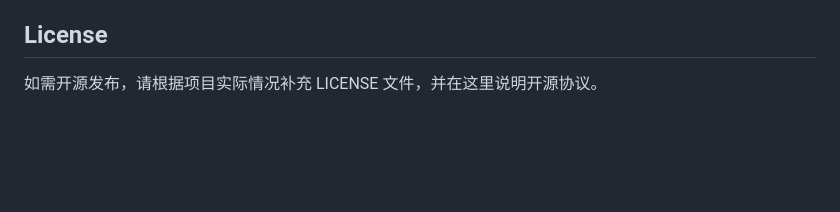
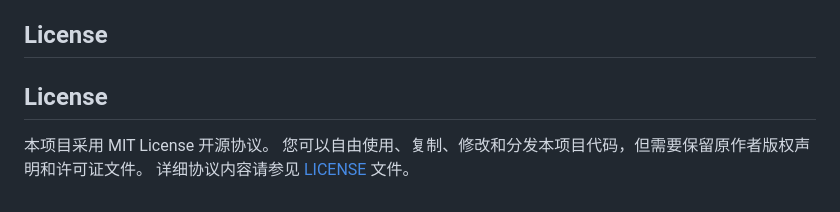
Before and after one commit to Du20031030/DineFlow-AI, a Markdown page: README.md, the part around the change. Rendered like a GitHub page; blank space fills up the shorter version.

Commit message:
Update README with MIT License information
Added MIT License details to the README file.

```diff
--- a/README.md
+++ b/README.md
@@ -598,4 +598,8 @@ RabbitMQ 主要影响订单支付成功后的异步消息和 WebSocket 来单提
 
 ## License
 
-如需开源发布，请根据项目实际情况补充 LICENSE 文件，并在这里说明开源协议。
+## License
+
+本项目采用 MIT License 开源协议。
+您可以自由使用、复制、修改和分发本项目代码，但需要保留原作者版权声明和许可证文件。
+详细协议内容请参见 [LICENSE](./LICENSE) 文件。
```
